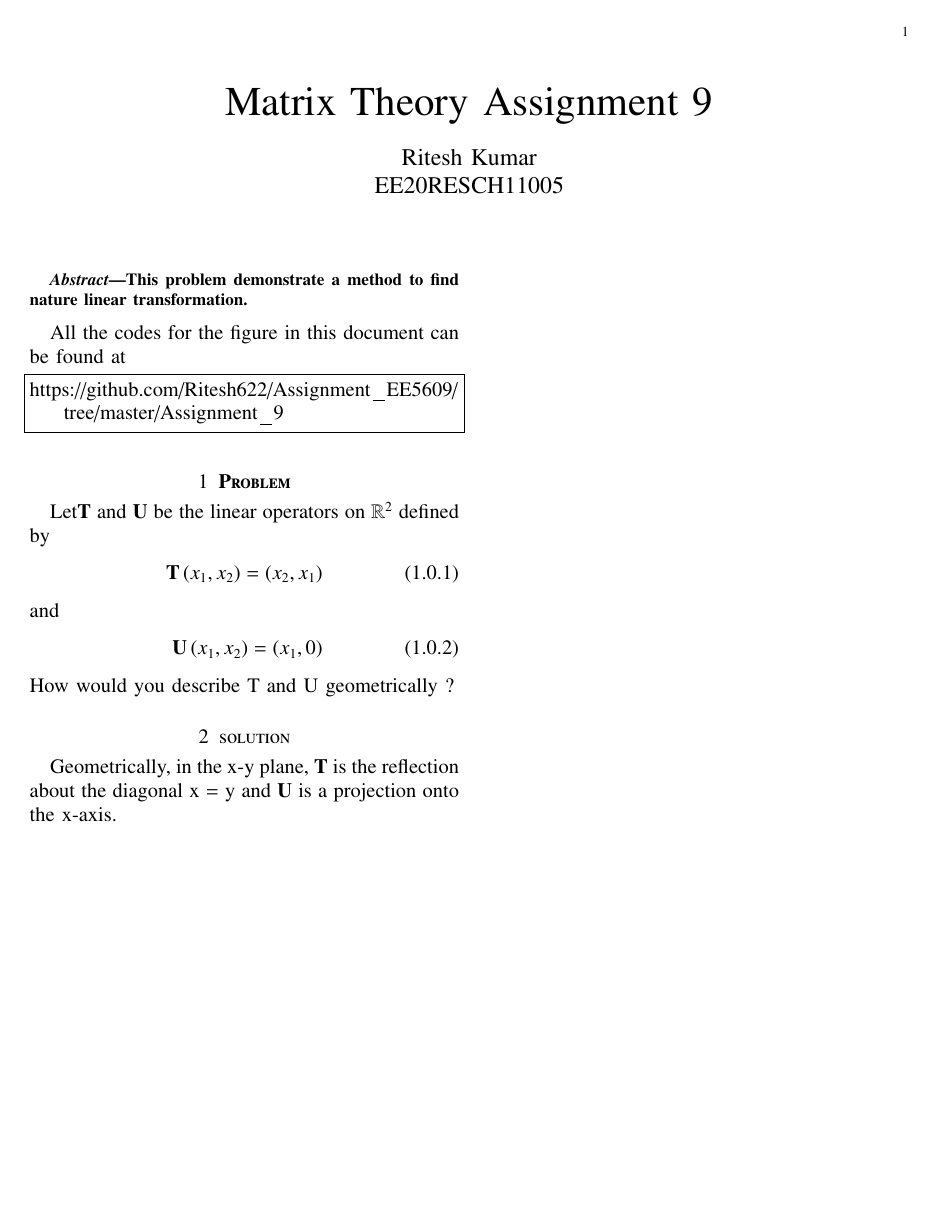
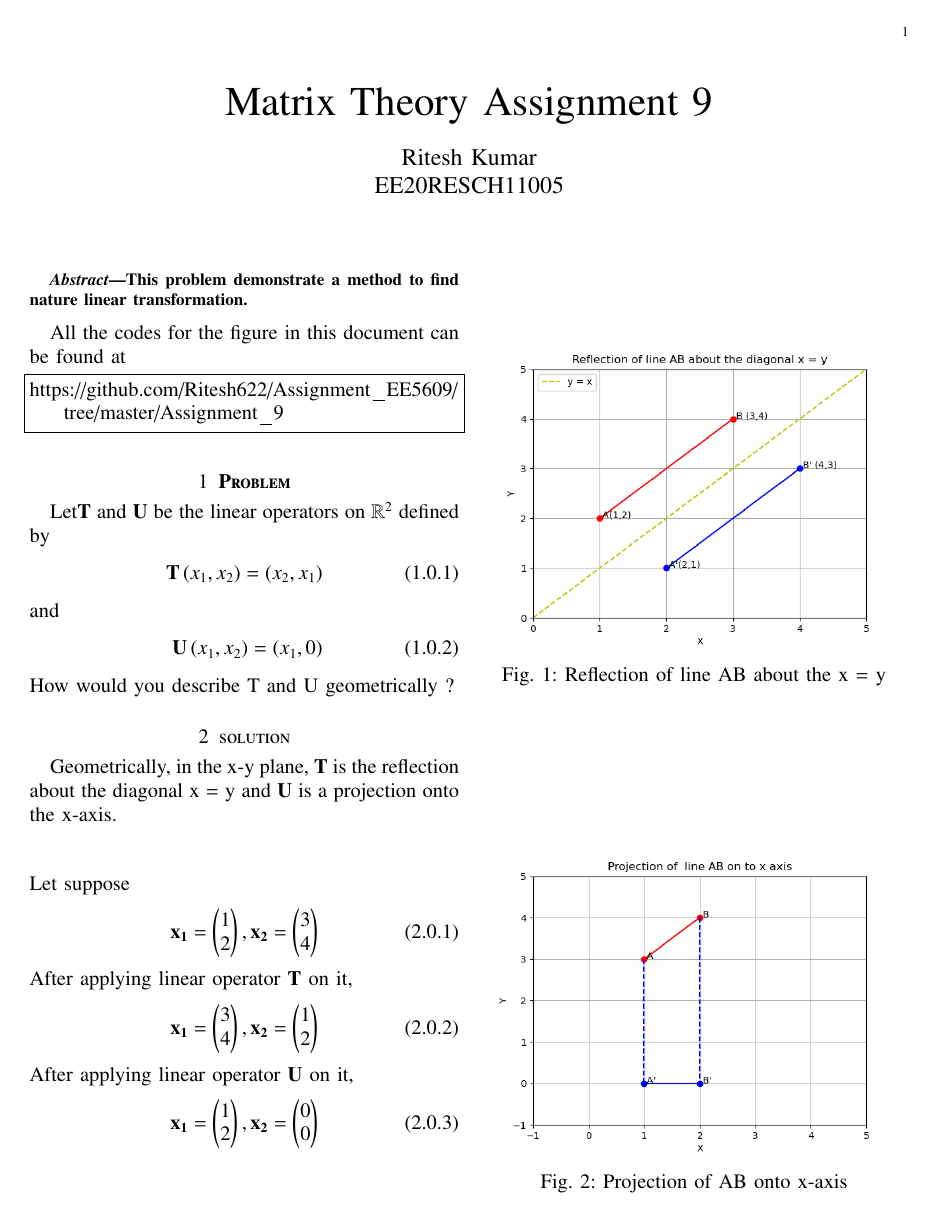
Before and after one commit to Ritesh622/Assignment, a LaTeX problem sheet (Assignment_9/Assignment 9.tex): the whole page. The pictures show the PDF file Assignment_9/Assignment 9.pdf that the author committed with the source.

Commit message:
Add files via upload

```diff
--- a/Assignment_9/Assignment 9.tex
+++ b/Assignment_9/Assignment 9.tex
@@ -158,5 +158,34 @@ Let\textbf{T} and \textbf{U} be the linear operators  on $\mathbb{R}^2$  defined
 \section{solution}
 
 
-Geometrically, in the x-y plane, \textbf{T} is the reflection about the diagonal x = y and \textbf{U} is a projection onto the x-axis.
+Geometrically, in the x-y plane, \textbf{T} is the reflection about the diagonal x = y and \textbf{U} is a projection onto the x-axis.\\
+%\begin{align}
+%\intertext{Let Consider Matrix A as} \vec{A} = \myvec{0 & 1 \\ 1 & 0 }
+%\end{align}
+%The matrix  $\vec{A}$ is representation  of the linear transformation T across the line y=x with respect to the standard basis.
+\begin{align}
+\intertext{Let suppose}\vec{x_1} = \myvec{1 \\ 2},\vec{x_2} = \myvec{3 \\ 4}
+\end{align}
+After applying linear operator \textbf{T} on it,
+\begin{align}
+\vec{x_1} = \myvec{3 \\ 4}, \vec{x_2} = \myvec{1 \\ 2}
+\end{align}
+After applying linear operator \textbf{U} on it,
+\begin{align}
+\vec{x_1} = \myvec{1 \\ 2}, \vec{x_2} = \myvec{0 \\ 0}
+\end{align}
+
+\begin{figure}[htb!]
+	\centering
+	\includegraphics[width=\columnwidth]{Reflection.png}
+	\caption{Reflection of line AB about the  x = y}
+	\label{fig1}
+\end{figure}
+\begin{figure}[htb!]
+	\centering
+	\includegraphics[width=\columnwidth]{Projection.png}
+	\caption{Projection of AB onto x-axis}
+	\label{fig2}
+\end{figure}
+
 \end{document}
```
Also changed, not shown: Assignment_9/Assignment 9.pdf.
